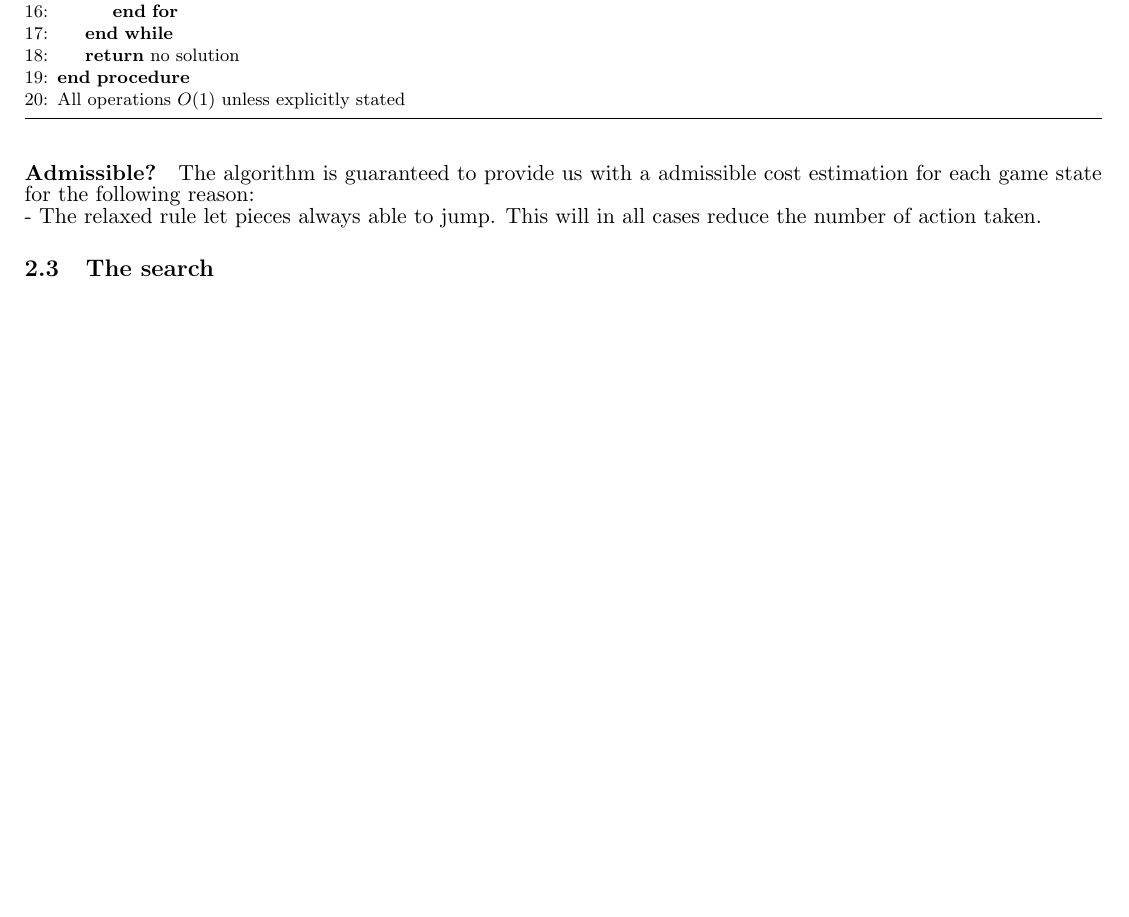
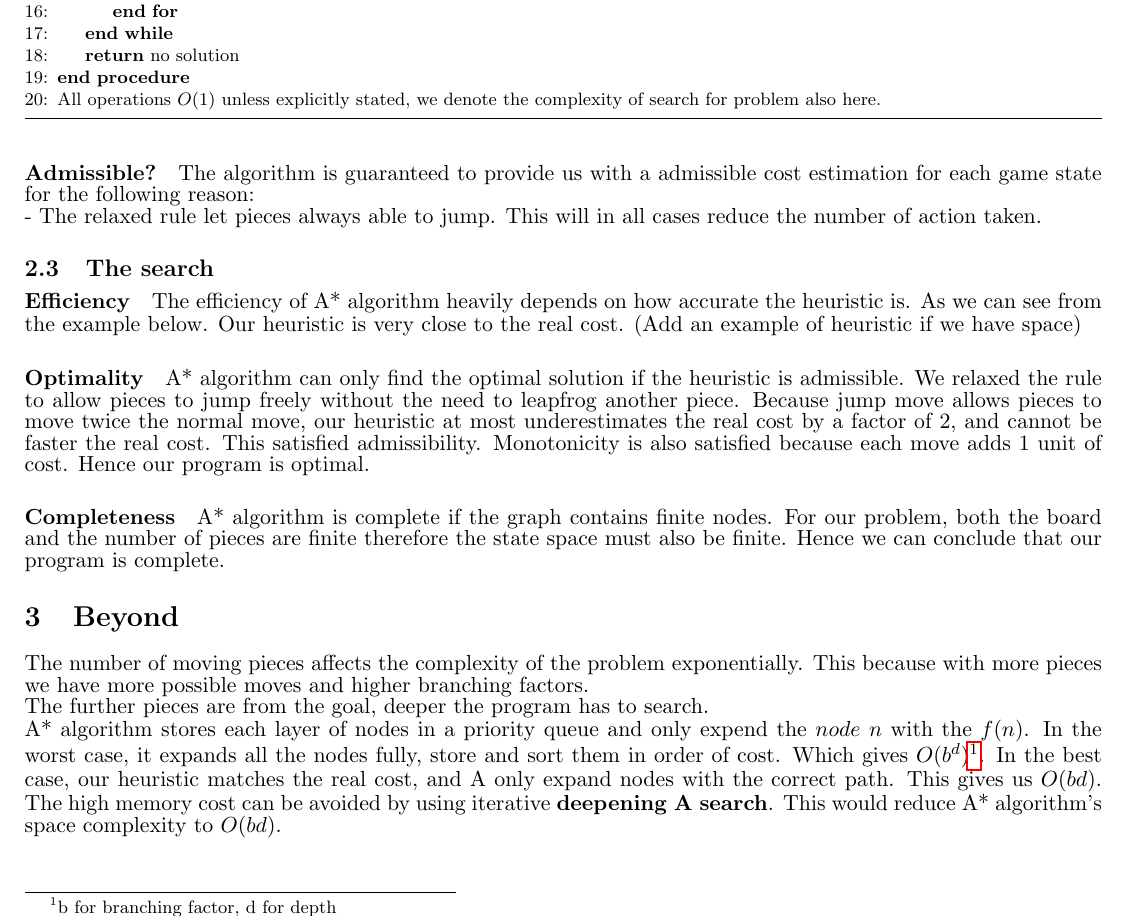
Before and after one commit to Dovermore/artificial_intelligence_project, a LaTeX document (docs/partA/report.tex): part of page 2 of 2, cut so that both start at the same text, the shorter picture padded with empty space. Compiled offline with pdfLaTeX.

Commit message:
updated report draft

```diff
--- a/docs/partA/report.tex
+++ b/docs/partA/report.tex
@@ -90,7 +90,7 @@
                 \EndWhile
                 \State \textbf{return} no solution
                 \EndProcedure\\
-            All operations $O(1)$ unless explicitly stated
+                All operations $O(1)$ unless explicitly stated, we denote the complexity of search for problem also here.
             \end{algorithmic}
         \end{algorithm}
     \subsection{Heuristic}
@@ -106,7 +106,12 @@
         \paragraph{Admissible?} The algorithm is guaranteed to provide us with a admissible cost estimation for each game state for the following reason:\\
     - The relaxed rule let pieces always able to jump. This will in all cases reduce the number of action taken.
     \subsection{The search}
-
-
+        \paragraph{Efficiency} The efficiency of A* algorithm heavily depends on how accurate the heuristic is. As we can see from the example below. Our heuristic is very close to the real cost. (Add an example of heuristic if we have space)
+        \paragraph{Optimality} A* algorithm can only find the optimal solution if the heuristic is admissible. We relaxed the rule to allow pieces to jump freely without the need to leapfrog another piece. Because jump move allows pieces to move twice the normal move, our heuristic at most underestimates the real cost by a factor of 2, and cannot be faster the real cost. This satisfied admissibility. Monotonicity is also satisfied because each move adds 1 unit of cost. Hence our program is optimal.
+        \paragraph{Completeness} A* algorithm is complete if the graph contains finite nodes. For our problem, both the board and the number of pieces are finite therefore the state space must also be finite. Hence we can conclude that our program is complete.
+    \section{Beyond}
+        The number of moving pieces affects the complexity of the problem exponentially. This because with more pieces we have more possible moves and higher branching factors.\\
+        The further pieces are from the goal, deeper the program has to search.\\
+        A* algorithm stores each layer of nodes in a priority queue and only expend the $node$ $n$ with the $f(n)$. In the worst case, it expands all the nodes fully, store and sort them in order of cost. Which gives $O(b^d)$\footnote{b for branching factor, d for depth}. In the best case, our heuristic matches the real cost, and A only expand nodes with the correct path. This gives us $O(bd)$. The high memory cost can be avoided by using iterative \textbf{deepening A search}. This would reduce A* algorithm's space complexity to $O(bd)$.
 
 \end{document}
```
Also changed, not shown: docs/partA/report.pdf, 3 other files. Lines whose indentation alone changed are shown as unchanged.
